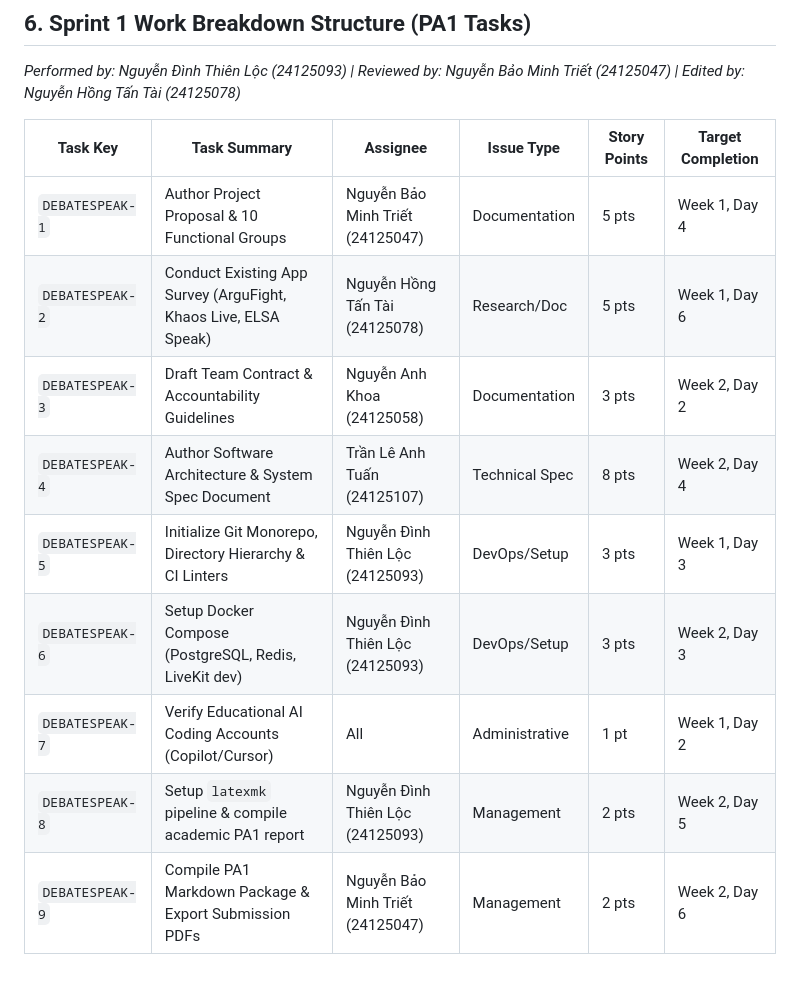
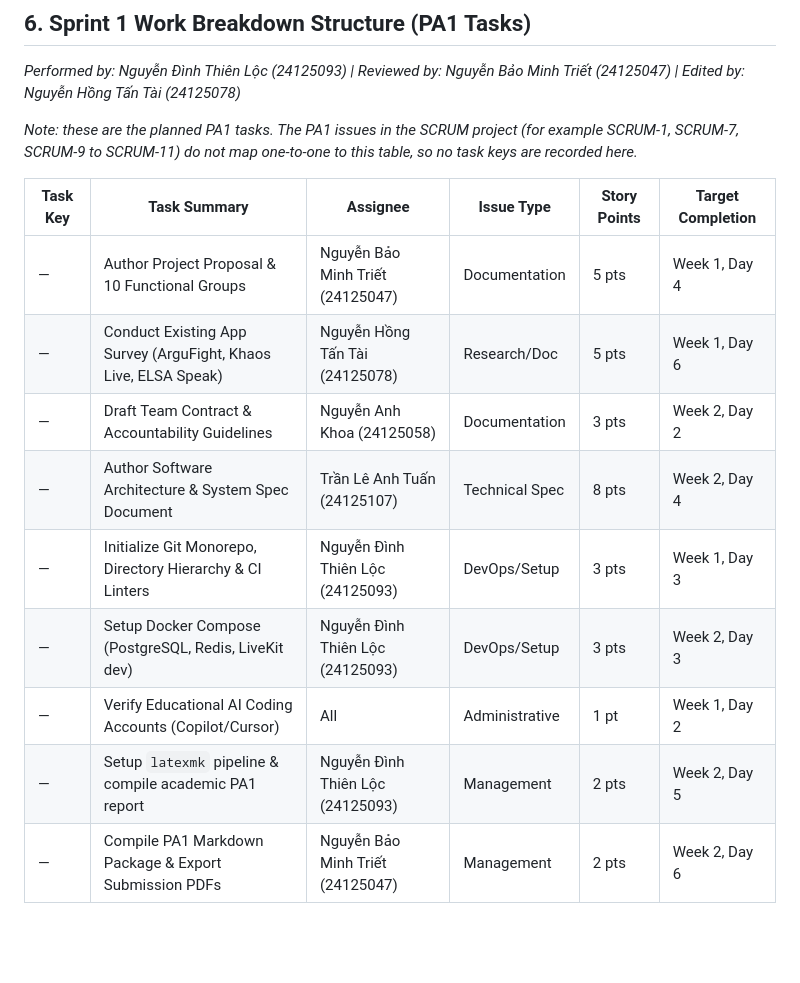
Before and after one commit to nguyendinhthienloc/DebateSpeak, a Markdown page: docs/management/DEV_TOOLS_AND_PROCESS.md, the part around the change. Drawn GitHub-style; blank space fills up the shorter version.

Commit message:
docs(process): remove unverified PA1 Jira keys
The PA1 table used DEBATESPEAK-n keys that do not exist in the SCRUM
project. Replace them with a note until the real PA1 keys are mapped.

Co-Authored-By: Claude Haiku 5.5 <noreply@anthropic.com>

```diff
--- a/docs/management/DEV_TOOLS_AND_PROCESS.md
+++ b/docs/management/DEV_TOOLS_AND_PROCESS.md
@@ -140,14 +140,16 @@ All 5 team members have registered and verified educational developer accounts:
 
 *Performed by: Nguyễn Đình Thiên Lộc (24125093) | Reviewed by: Nguyễn Bảo Minh Triết (24125047) | Edited by: Nguyễn Hồng Tấn Tài (24125078)*
 
+*Note: these are the planned PA1 tasks. The PA1 issues in the SCRUM project (for example SCRUM-1, SCRUM-7, SCRUM-9 to SCRUM-11) do not map one-to-one to this table, so no task keys are recorded here.*
+
 | Task Key  | Task Summary                                                    | Assignee                              | Issue Type     | Story Points | Target Completion |
 | --------- | --------------------------------------------------------------- | ------------------------------------- | -------------- | ------------ | ----------------- |
-| `DEBATESPEAK-1` | Author Project Proposal & 10 Functional Groups                  | Nguyễn Bảo Minh Triết (24125047)   | Documentation  | 5 pts        | Week 1, Day 4     |
-| `DEBATESPEAK-2` | Conduct Existing App Survey (ArguFight, Khaos Live, ELSA Speak) | Nguyễn Hồng Tấn Tài (24125078)    | Research/Doc   | 5 pts        | Week 1, Day 6     |
-| `DEBATESPEAK-3` | Draft Team Contract & Accountability Guidelines                 | Nguyễn Anh Khoa (24125058)           | Documentation  | 3 pts        | Week 2, Day 2     |
-| `DEBATESPEAK-4` | Author Software Architecture & System Spec Document             | Trần Lê Anh Tuấn (24125107)        | Technical Spec | 8 pts        | Week 2, Day 4     |
-| `DEBATESPEAK-5` | Initialize Git Monorepo, Directory Hierarchy & CI Linters       | Nguyễn Đình Thiên Lộc (24125093) | DevOps/Setup   | 3 pts        | Week 1, Day 3     |
-| `DEBATESPEAK-6` | Setup Docker Compose (PostgreSQL, Redis, LiveKit dev)           | Nguyễn Đình Thiên Lộc (24125093) | DevOps/Setup   | 3 pts        | Week 2, Day 3     |
-| `DEBATESPEAK-7` | Verify Educational AI Coding Accounts (Copilot/Cursor)          | All                                   | Administrative | 1 pt         | Week 1, Day 2     |
-| `DEBATESPEAK-8` | Setup `latexmk` pipeline & compile academic PA1 report        | Nguyễn Đình Thiên Lộc (24125093) | Management     | 2 pts        | Week 2, Day 5     |
-| `DEBATESPEAK-9` | Compile PA1 Markdown Package & Export Submission PDFs           | Nguyễn Bảo Minh Triết (24125047)   | Management     | 2 pts        | Week 2, Day 6     |
+| — | Author Project Proposal & 10 Functional Groups                  | Nguyễn Bảo Minh Triết (24125047)   | Documentation  | 5 pts        | Week 1, Day 4     |
+| — | Conduct Existing App Survey (ArguFight, Khaos Live, ELSA Speak) | Nguyễn Hồng Tấn Tài (24125078)    | Research/Doc   | 5 pts        | Week 1, Day 6     |
+| — | Draft Team Contract & Accountability Guidelines                 | Nguyễn Anh Khoa (24125058)           | Documentation  | 3 pts        | Week 2, Day 2     |
+| — | Author Software Architecture & System Spec Document             | Trần Lê Anh Tuấn (24125107)        | Technical Spec | 8 pts        | Week 2, Day 4     |
+| — | Initialize Git Monorepo, Directory Hierarchy & CI Linters       | Nguyễn Đình Thiên Lộc (24125093) | DevOps/Setup   | 3 pts        | Week 1, Day 3     |
+| — | Setup Docker Compose (PostgreSQL, Redis, LiveKit dev)           | Nguyễn Đình Thiên Lộc (24125093) | DevOps/Setup   | 3 pts        | Week 2, Day 3     |
+| — | Verify Educational AI Coding Accounts (Copilot/Cursor)          | All                                   | Administrative | 1 pt         | Week 1, Day 2     |
+| — | Setup `latexmk` pipeline & compile academic PA1 report        | Nguyễn Đình Thiên Lộc (24125093) | Management     | 2 pts        | Week 2, Day 5     |
+| — | Compile PA1 Markdown Package & Export Submission PDFs           | Nguyễn Bảo Minh Triết (24125047)   | Management     | 2 pts        | Week 2, Day 6     |
```
